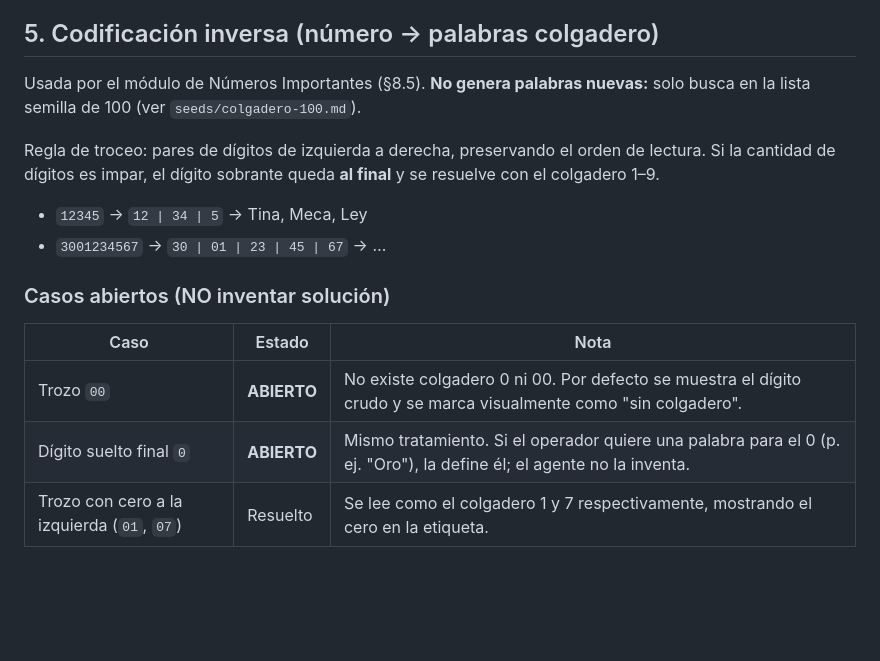
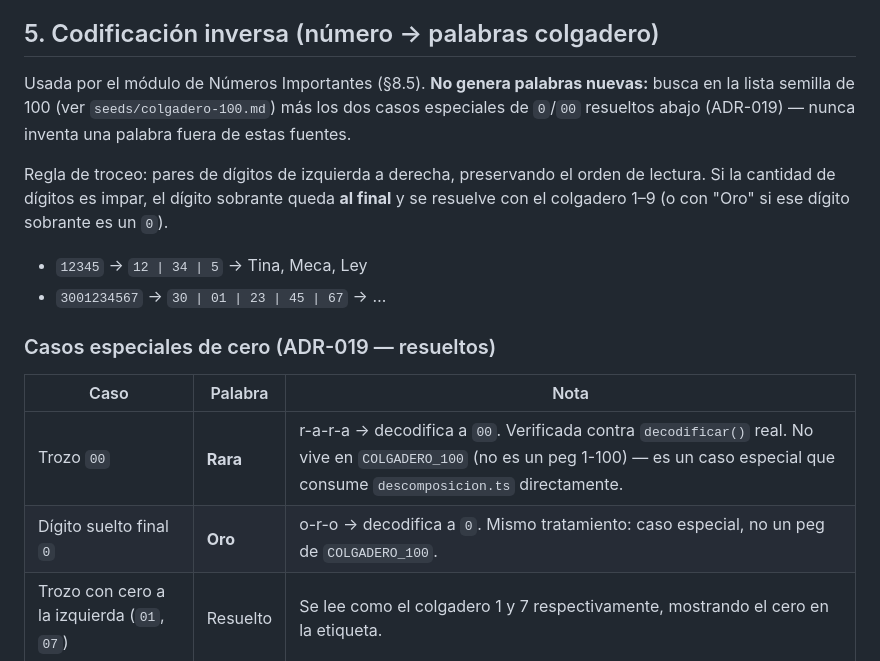
Before and after one commit to Jedi-Master-Teban/ancla-memory-trainer, a Markdown page: agent_docs/decodificacion-fonetica.md, the part around the change. Drawn GitHub-style; blank space fills up the shorter version.

```diff
--- a/agent_docs/decodificacion-fonetica.md
+++ b/agent_docs/decodificacion-fonetica.md
@@ -106,21 +106,23 @@ palabra codifica un número (§8.5), y sirve como salida legible en los tests.
 ## 5. Codificación inversa (número → palabras colgadero)
 
 Usada por el módulo de Números Importantes (§8.5). **No genera palabras nuevas:**
-solo busca en la lista semilla de 100 (ver `seeds/colgadero-100.md`).
+busca en la lista semilla de 100 (ver `seeds/colgadero-100.md`) más los dos casos
+especiales de `0`/`00` resueltos abajo (ADR-019) — nunca inventa una palabra fuera
+de estas fuentes.
 
 Regla de troceo: pares de dígitos de izquierda a derecha, preservando el orden de
 lectura. Si la cantidad de dígitos es impar, el dígito sobrante queda **al final**
-y se resuelve con el colgadero 1–9.
+y se resuelve con el colgadero 1–9 (o con "Oro" si ese dígito sobrante es un `0`).
 
 - `12345` → `12 | 34 | 5` → Tina, Meca, Ley
 - `3001234567` → `30 | 01 | 23 | 45 | 67` → …
 
-### Casos abiertos (NO inventar solución)
+### Casos especiales de cero (ADR-019 — resueltos)
 
-| Caso | Estado | Nota |
+| Caso | Palabra | Nota |
 |---|---|---|
-| Trozo `00` | **ABIERTO** | No existe colgadero 0 ni 00. Por defecto se muestra el dígito crudo y se marca visualmente como "sin colgadero". |
-| Dígito suelto final `0` | **ABIERTO** | Mismo tratamiento. Si el operador quiere una palabra para el 0 (p. ej. "Oro"), la define él; el agente no la inventa. |
+| Trozo `00` | **Rara** | r-a-r-a → decodifica a `00`. Verificada contra `decodificar()` real. No vive en `COLGADERO_100` (no es un peg 1-100) — es un caso especial que consume `descomposicion.ts` directamente. |
+| Dígito suelto final `0` | **Oro** | o-r-o → decodifica a `0`. Mismo tratamiento: caso especial, no un peg de `COLGADERO_100`. |
 | Trozo con cero a la izquierda (`01`, `07`) | Resuelto | Se lee como el colgadero 1 y 7 respectivamente, mostrando el cero en la etiqueta. |
 
 ## 6. Corpus mínimo de test (Jest, Fase 2)
```
Also changed, not shown: agent_docs/DECISIONS.md (+23 -2 lines).
